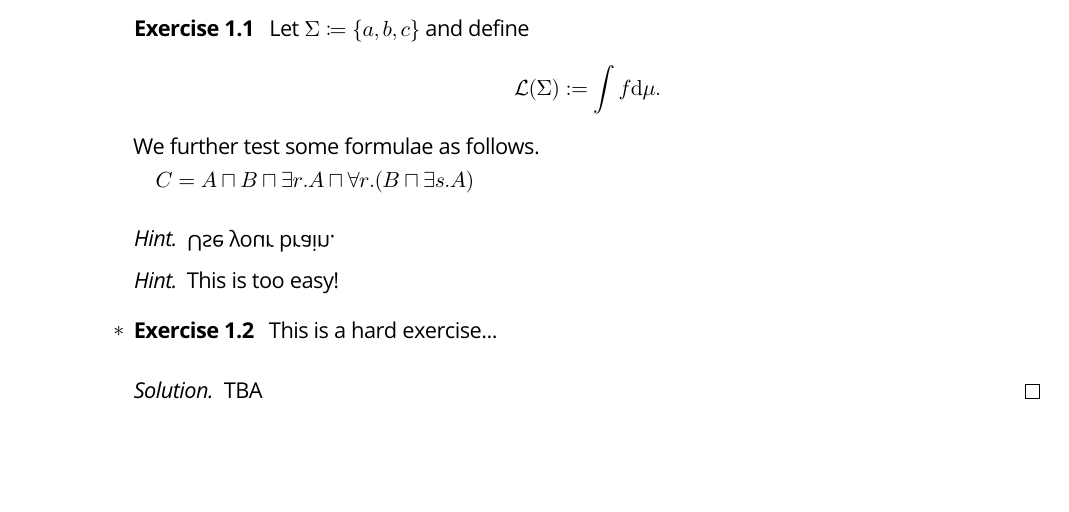
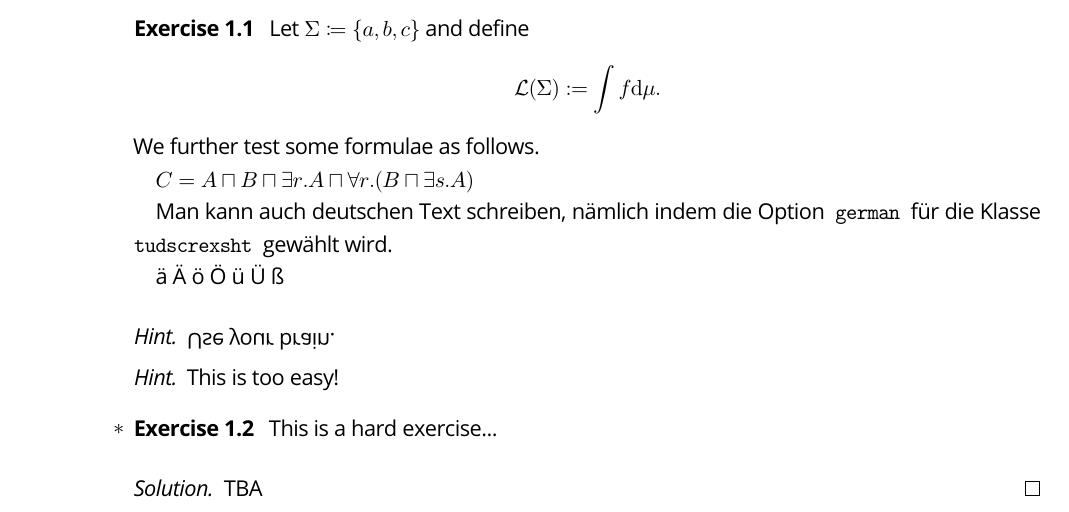
Before and after one commit to francesco-kriegel/exercisesheetTUD, a LaTeX problem sheet (example.tex, which reads tudscrexsht.cls): part of the page, cut so that both start at the same text, the shorter picture padded with empty space. Compiled offline with pdfLaTeX.

Commit message:
bugfix for using German language option

```diff
--- a/example.tex
+++ b/example.tex
@@ -37,6 +38,10 @@
   We further test some formulae as follows.
 
   $C=A\sqcap B\sqcap\exists r.A\sqcap\forall r.(B\sqcap\exists s.A)$
+
+  Man kann auch deutschen Text schreiben, nämlich indem die Option \texttt{german} für die Klasse \texttt{tudscrexsht} gewählt wird.
+
+  ä Ä ö Ö ü Ü ß
 \end{exercise}
 
 \begin{hint*}
--- a/tudscrexsht.cls
+++ b/tudscrexsht.cls
@@ -10,6 +10,9 @@
 % --- Setzt auf tudform-Klasse auf --- %
 \LoadClass[cdmath=off,cdfont=off]{tudscrartcl}
 \RequirePackage[default]{opensans}
+\RequirePackage[T1]{fontenc}
+\RequirePackage[utf8]{inputenc}
+% \RequirePackage{selinput}\SelectInputMappings{adieresis={ä},germandbls={ß}}
 
 % --- Option für sansmath Schriften --- %
 \newif\if@sansmath
@@ -64,9 +67,6 @@
 \fi
 
 % --- Benötigte Pakete --- %
-%\RequirePackage{selinput}\SelectInputMappings{adieresis={ä},germandbls={ß}}
-\RequirePackage[T1]{fontenc}
-\RequirePackage[utf8]{inputenc}
 \RequirePackage{babel}
 \RequirePackage{isodate}
 
```
Also changed, not shown: example.tex (1 more changed lines), tudscrexsht.cls (2 more changed lines).
